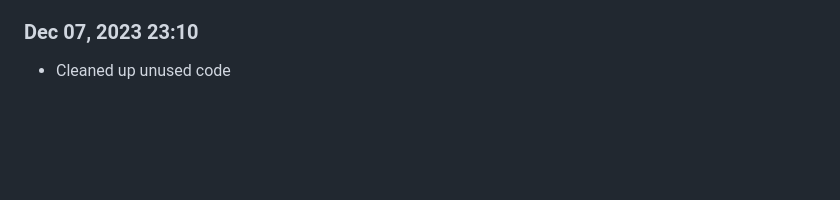
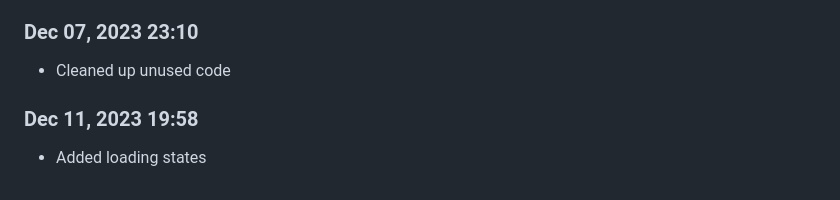
Before and after one commit to Shiva-Bajpai/SB--Clones, a Markdown page: devlog.md, the part around the change. Rendered like a GitHub page; blank space fills up the shorter version.

```diff
--- a/devlog.md
+++ b/devlog.md
@@ -1819,3 +1819,6 @@ Daily progress notes.
 
 ### Dec 07, 2023 23:10
 - Cleaned up unused code
+
+### Dec 11, 2023 19:58
+- Added loading states
```
